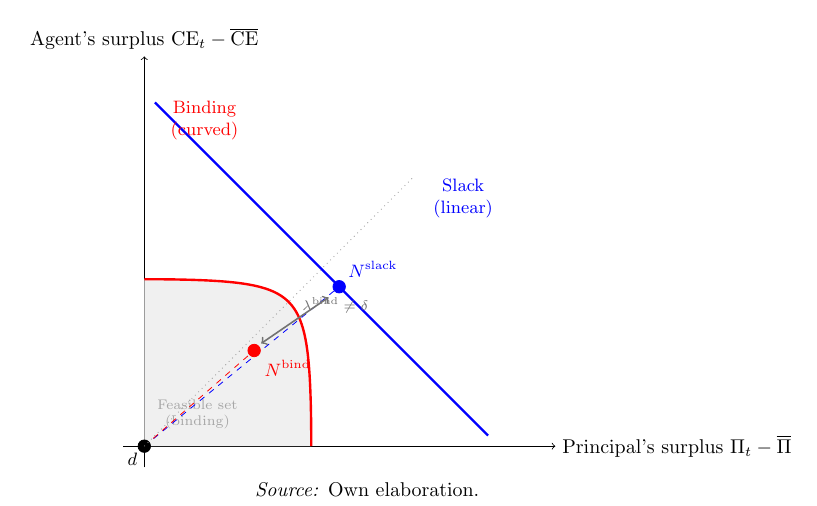
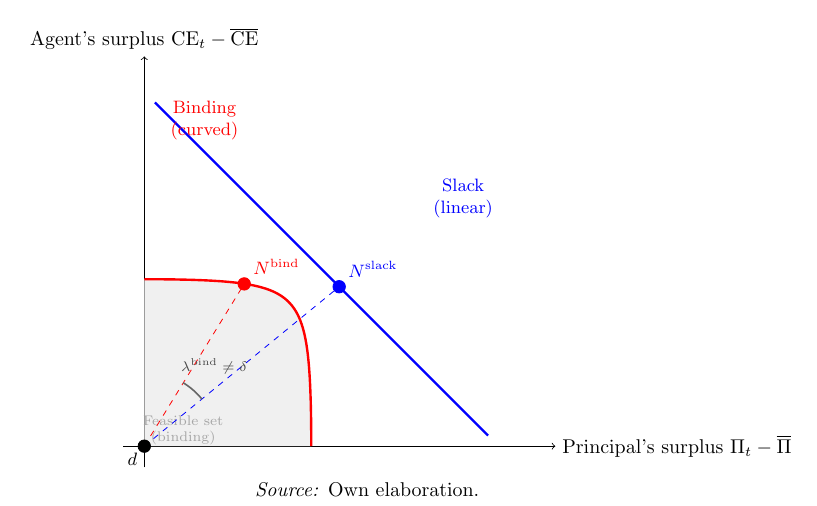
Before and after one commit to Jean2330/endogenous_bargaining, a LaTeX document (bargainigpower_draft.tex): part of page 14 of 20, cut so that both start at the same text. Compiled offline with pdfLaTeX.

Commit message:
Fix Figure 2: dashed rays and 45-degree reference line were overlapping
The origin-to-N^slack and origin-to-N^bind dashed rays sat only ~2 degrees
apart in angle, and a third, unlabeled 45-degree dotted line ran right
through the same corridor, so all three overlapped near-illegibly instead
of showing the lambda^bind != delta gap the figure is meant to convey.
Dropped the unexplained 45-degree line, moved N^bind further along the
binding-regime frontier so its ray is clearly separated from N^slack's
(confirmed by rendering both versions to PNG and comparing), and replaced
the cross-figure double arrow with a small angle arc between the two rays
at the origin, which is where the visual difference actually lives.

Co-Authored-By: Claude Sonnet 5 <noreply@anthropic.com>

```diff
--- a/bargainigpower_draft.tex
+++ b/bargainigpower_draft.tex
@@ -513,31 +513,29 @@ where $S_t(\beta_t^*) = [\text{CE}_t(\beta_t^*) - \overline{\text{CE}}] + [\Pi_t
         ({3.8*sin(\x) * (1 - 0.38*sin(\x)^1.3)},
          {3.8*cos(\x) * (1 - 0.38*cos(\x)^1.3)})
         -- (0,0) -- cycle;
-    \node[gray!70, font=\scriptsize, align=center] at (0.75,0.45) {Feasible set\\(binding)};
+    \node[gray!70, font=\scriptsize, align=center] at (0.55,0.22) {Feasible set\\(binding)};
 
     \draw[very thick, blue] (0.15,4.85) -- (4.85,0.15);
     \node[blue, font=\small, align=center] at (4.5,3.5) {Slack\\(linear)};
-
-    \filldraw[blue] (2.75,2.25) circle (2.5pt);
-    \node[blue, font=\small, above right] at (2.78,2.28) {$N^{\text{slack}}$};
-    \draw[dashed, blue, thin] (0,0) -- (2.75,2.25);
 
     \draw[very thick, red, domain=0:90, smooth, samples=80]
         plot ({3.8*sin(\x) * (1 - 0.38*sin(\x)^1.3)},
              {3.8*cos(\x) * (1 - 0.38*cos(\x)^1.3)});
     \node[red, font=\small, align=center] at (0.85,4.6) {Binding\\(curved)};
 
-    \filldraw[red] (1.55,1.35) circle (2.5pt);
-    \node[red, font=\small, right] at (1.6,1.1) {$N^{\text{bind}}$};
-    \draw[dashed, red, thin] (0,0) -- (1.55,1.35);
+    \draw[dashed, blue, thin] (0,0) -- (2.75,2.25);
+    \filldraw[blue] (2.75,2.25) circle (2.5pt);
+    \node[blue, font=\small, above right] at (2.78,2.28) {$N^{\text{slack}}$};
+
+    \draw[dashed, red, thin] (0,0) -- (1.41,2.29);
+    \filldraw[red] (1.41,2.29) circle (2.5pt);
+    \node[red, font=\small, above right] at (1.44,2.32) {$N^{\text{bind}}$};
+
+    \draw[black!60, thick] (39.3:1.05) arc (39.3:58.5:1.05);
+    \node[black!70, font=\scriptsize] at (49:1.5) {$\lambda^{\text{bind}} \neq \delta$};
 
     \filldraw[black] (0,0) circle (2.5pt);
     \node[below left, font=\small] at (0,0) {$d$};
-
-    \draw[<->, thick, black!55] (2.6,2.1) -- (1.65,1.45)
-        node[midway, above right, font=\scriptsize] {$\lambda^{\text{bind}} \neq \delta$};
-
-    \draw[dotted, black!40, thin] (0,0) -- (3.8,3.8);
 
 \end{tikzpicture}
 \caption*{\textit{Source:} Own elaboration.}
```
